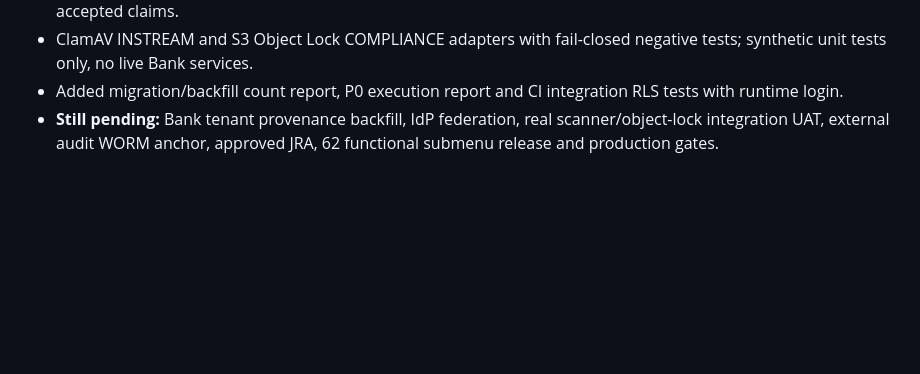
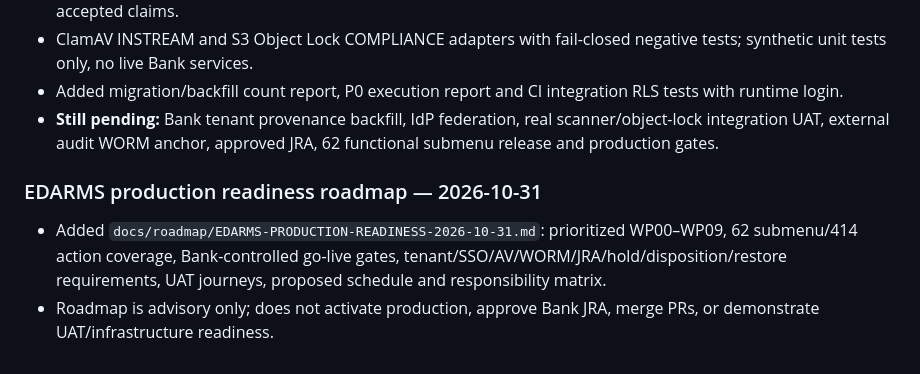
Before and after one commit to elanghaqeem-hash/DRM, a Markdown page: CHANGELOG.md, the part around the change. Rendered like a GitHub page; blank space fills up the shorter version.

Commit message:
docs(edarms): register production roadmap and preserve release restrictions

```diff
--- a/CHANGELOG.md
+++ b/CHANGELOG.md
@@ -65,3 +65,7 @@ Semua perubahan penting proyek Digital Records Management dicatat dalam berkas i
 - ClamAV INSTREAM and S3 Object Lock COMPLIANCE adapters with fail-closed negative tests; synthetic unit tests only, no live Bank services.
 - Added migration/backfill count report, P0 execution report and CI integration RLS tests with runtime login.
 - **Still pending:** Bank tenant provenance backfill, IdP federation, real scanner/object-lock integration UAT, external audit WORM anchor, approved JRA, 62 functional submenu release and production gates.
+
+### EDARMS production readiness roadmap — 2026-10-31
+- Added `docs/roadmap/EDARMS-PRODUCTION-READINESS-2026-10-31.md`: prioritized WP00–WP09, 62 submenu/414 action coverage, Bank-controlled go-live gates, tenant/SSO/AV/WORM/JRA/hold/disposition/restore requirements, UAT journeys, proposed schedule and responsibility matrix.
+- Roadmap is advisory only; does not activate production, approve Bank JRA, merge PRs, or demonstrate UAT/infrastructure readiness.
```
